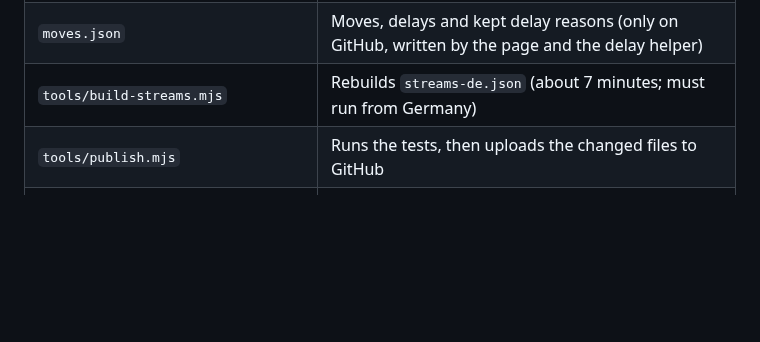
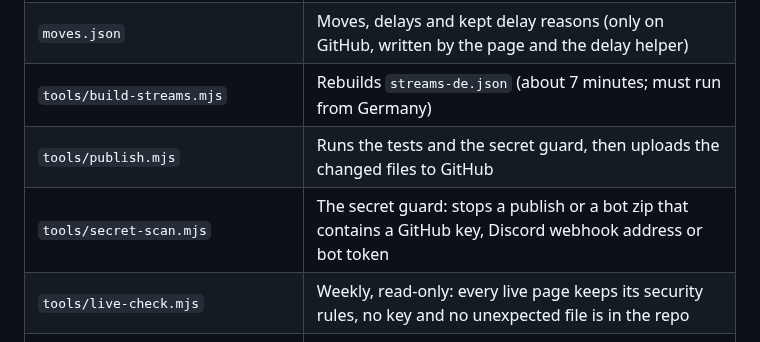
Before and after one commit to RyoTsushigawa/anime-schedule, a Markdown page: README.md, the part around the change. Rendered like a GitHub page; blank space fills up the shorter version.

```diff
--- a/README.md
+++ b/README.md
@@ -88,7 +88,9 @@ Navigation shortcuts ignore typing, open menus/dialogs, held keys and browser mo
 | `seasons.json`, `fallback-links.json` | Season index and the alternative show links (daily GitHub run) |
 | `moves.json` | Moves, delays and kept delay reasons (only on GitHub, written by the page and the delay helper) |
 | `tools/build-streams.mjs` | Rebuilds `streams-de.json` (about 7 minutes; must run from Germany) |
-| `tools/publish.mjs` | Runs the tests, then uploads the changed files to GitHub |
+| `tools/publish.mjs` | Runs the tests and the secret guard, then uploads the changed files to GitHub |
+| `tools/secret-scan.mjs` | The secret guard: stops a publish or a bot zip that contains a GitHub key, Discord webhook address or bot token |
+| `tools/live-check.mjs` | Weekly, read-only: every live page keeps its security rules, no key and no unexpected file is in the repo |
 | `tools/delays-worker.js` | The Cloudflare helper that saves delays for everyone |
 | `tools/delay-check.mjs` | Weekly, read-only: the helper answers, refuses strangers and is the current version |
 | `tabs.json`, `tools/tab-list.mjs` | The Guckplan's tab list for first visits (names and tab numbers only), written on publish |
```
